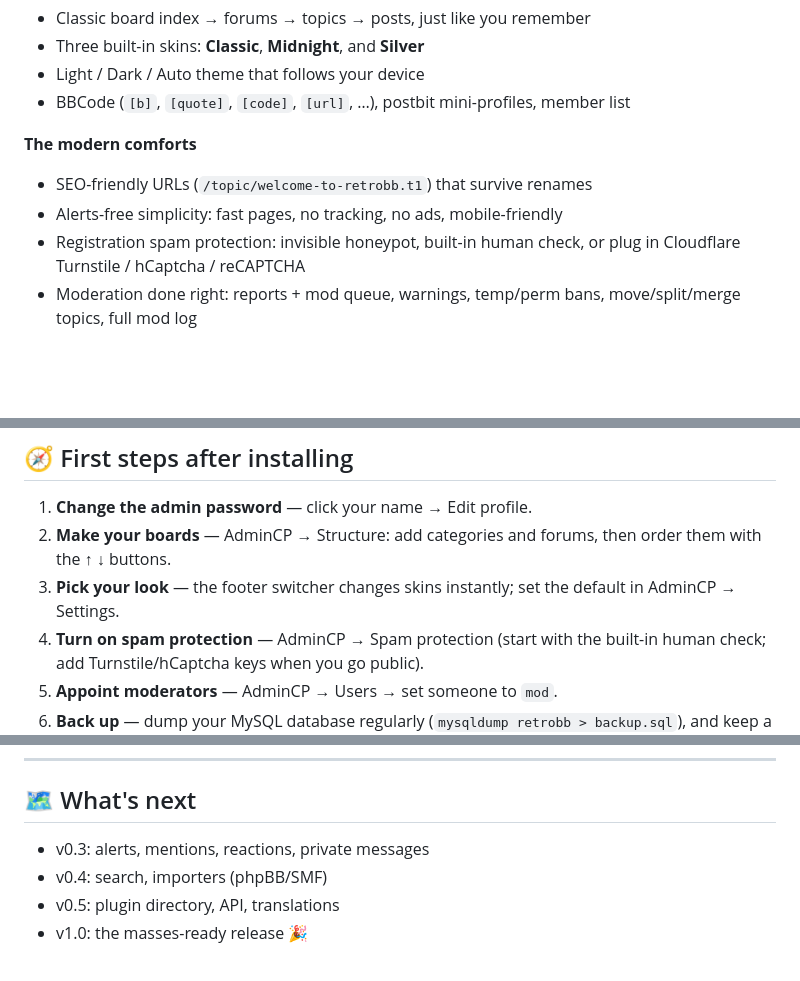
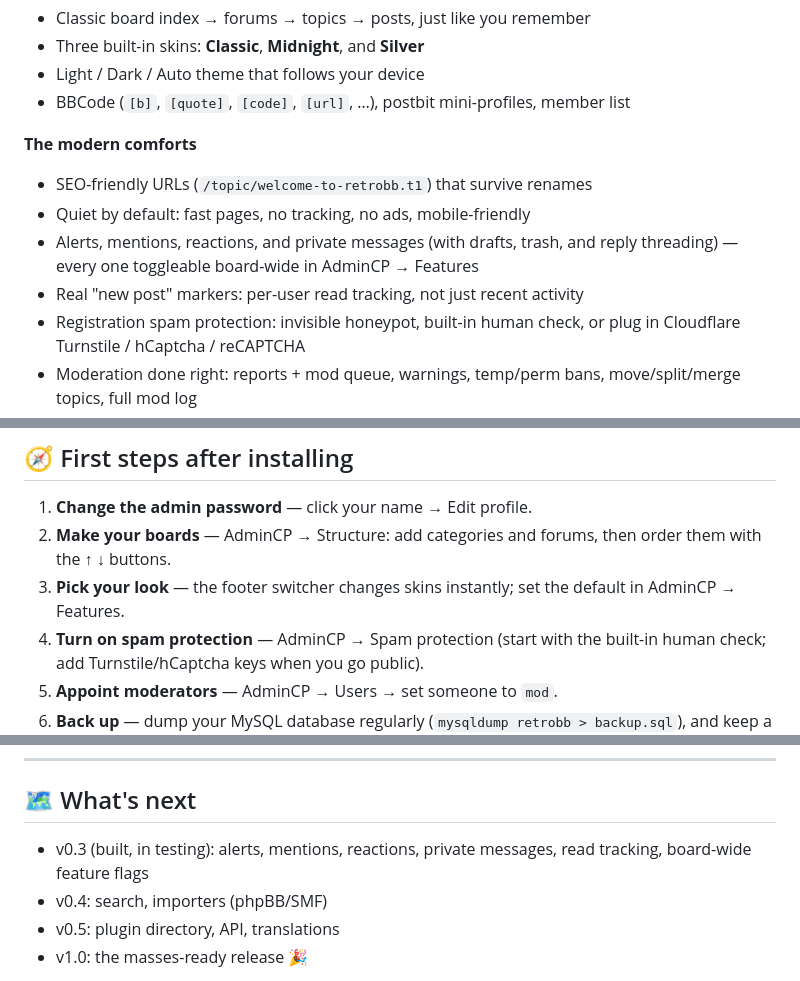
Before and after one commit to techwiz18/retrobb, a Markdown page: README.md, 3 parts joined by grey strips. Rendered like a GitHub page; blank space fills up the shorter version.

Commit message:
docs: readme covers v0.3 social batch and Features page

```diff
--- a/README.md
+++ b/README.md
@@ -19,7 +19,10 @@ MIT licensed. Made with nostalgia by [techwiz.dad](https://techwiz.dad).
 
 **The modern comforts**
 - SEO-friendly URLs (`/topic/welcome-to-retrobb.t1`) that survive renames
-- Alerts-free simplicity: fast pages, no tracking, no ads, mobile-friendly
+- Quiet by default: fast pages, no tracking, no ads, mobile-friendly
+- Alerts, mentions, reactions, and private messages (with drafts, trash,
+  and reply threading) — every one toggleable board-wide in AdminCP → Features
+- Real "new post" markers: per-user read tracking, not just recent activity
 - Registration spam protection: invisible honeypot, built-in human check,
   or plug in Cloudflare Turnstile / hCaptcha / reCAPTCHA
 - Moderation done right: reports + mod queue, warnings, temp/perm bans,
@@ -72,7 +75,7 @@ then run `php bin/migrate.php --seed`.
 2. **Make your boards** — AdminCP → Structure: add categories and forums, then
    order them with the ↑ ↓ buttons.
 3. **Pick your look** — the footer switcher changes skins instantly; set the
-   default in AdminCP → Settings.
+    default in AdminCP → Features.
 4. **Turn on spam protection** — AdminCP → Spam protection (start with the
    built-in human check; add Turnstile/hCaptcha keys when you go public).
 5. **Appoint moderators** — AdminCP → Users → set someone to `mod`.
@@ -136,7 +139,8 @@ need a running board on `http://localhost:8080`. PHP 8.1–8.4 supported.
 
 ## 🗺 What's next
 
-- v0.3: alerts, mentions, reactions, private messages
+- v0.3 (built, in testing): alerts, mentions, reactions, private messages,
+  read tracking, board-wide feature flags
 - v0.4: search, importers (phpBB/SMF)
 - v0.5: plugin directory, API, translations
 - v1.0: the masses-ready release 🎉
```
